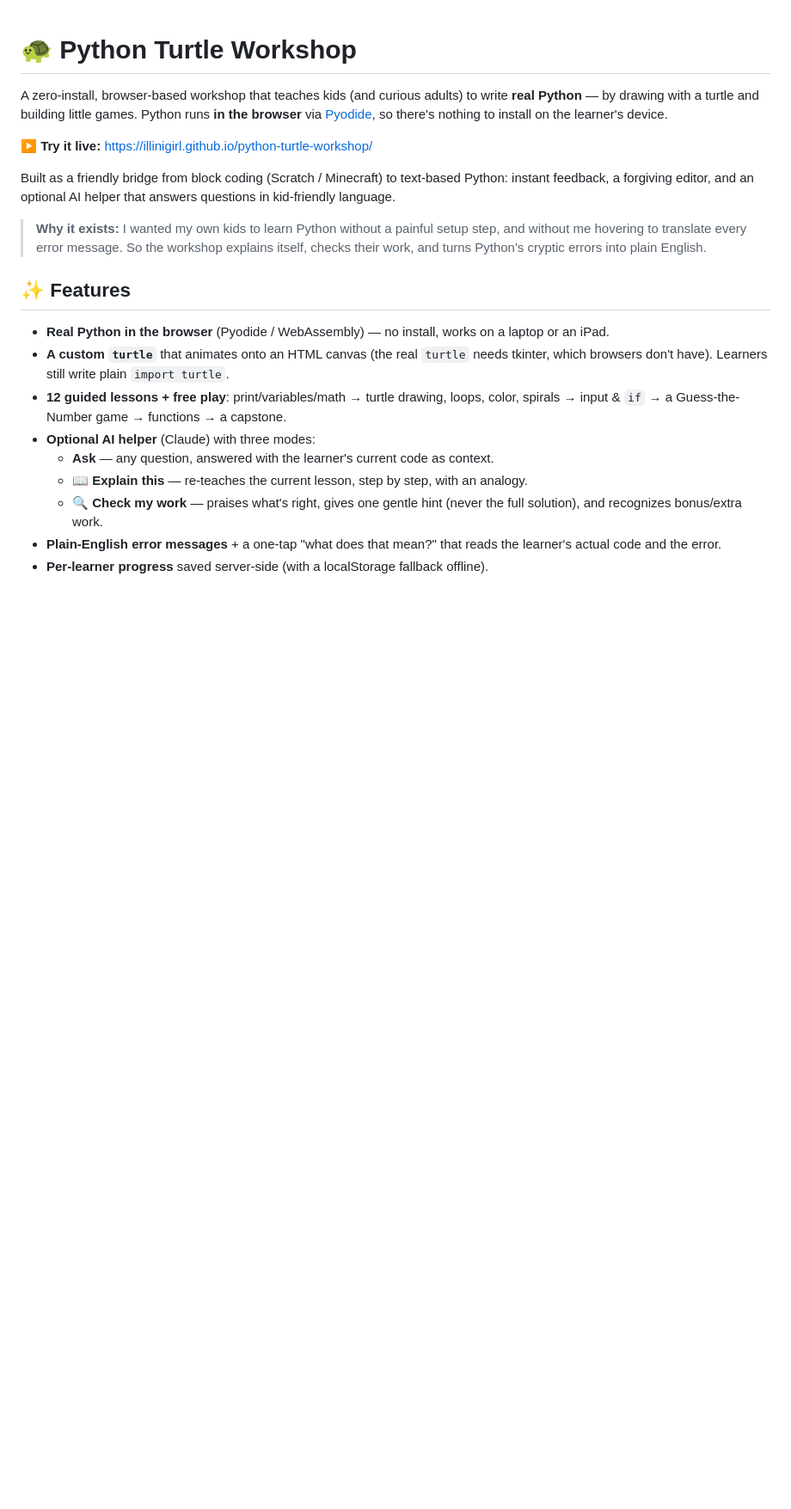
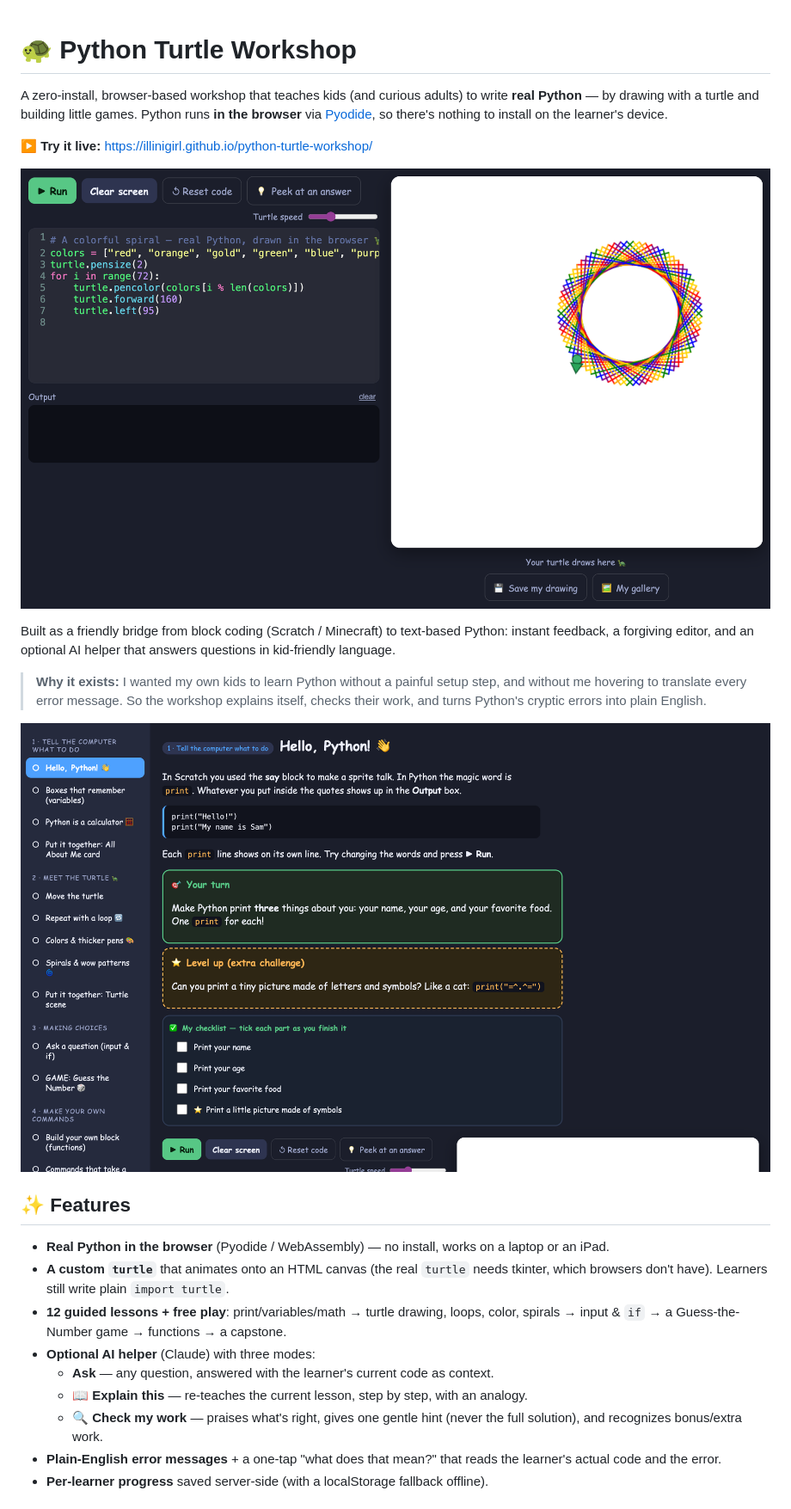
Before and after one commit to illinigirl/python-turtle-workshop, a Markdown page: README.md, the part around the change. Shown at 86% size. Drawn GitHub-style; pictures changed too: docs/demo-code-and-canvas.png (added), docs/demo-lesson-ui.png (added); blank space fills up the shorter version.

Commit message:
Add live screenshots (code→drawing + lesson UI) to README

```diff
--- a/README.md
+++ b/README.md
@@ -7,6 +7,8 @@ nothing to install on the learner's device.
 
 **▶️ Try it live:** https://illinigirl.github.io/python-turtle-workshop/
 
+![Writing real Python and watching the turtle draw it, live in the browser](docs/demo-code-and-canvas.png)
+
 Built as a friendly bridge from block coding (Scratch / Minecraft) to text-based
 Python: instant feedback, a forgiving editor, and an optional AI helper that
 answers questions in kid-friendly language.
@@ -15,6 +17,8 @@ answers questions in kid-friendly language.
 > step, and without me hovering to translate every error message. So the workshop
 > explains itself, checks their work, and turns Python's cryptic errors into plain
 > English.
+
+![Guided lesson view: a lesson list, plain-English instructions, and a tick-off checklist](docs/demo-lesson-ui.png)
 
 ## ✨ Features
 
```
